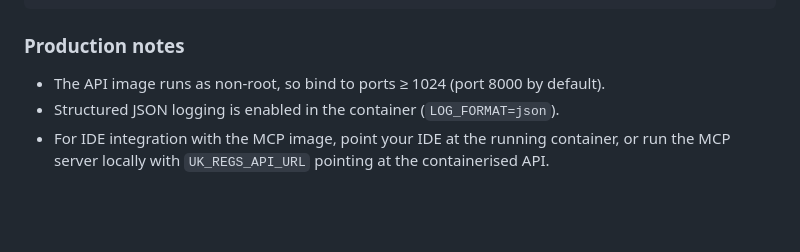
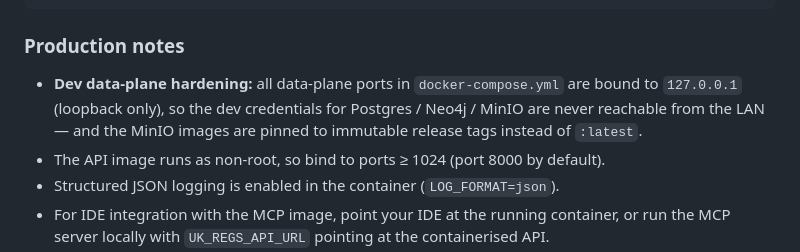
Before and after one commit to OmarJebbari/Uk-regs-pipeline, a Markdown page: README.md, the part around the change. Rendered like a GitHub page; blank space fills up the shorter version.

Commit message:
docs(readme): document loopback port binding + pinned MinIO images

```diff
--- a/README.md
+++ b/README.md
@@ -661,6 +661,10 @@ make image-push  SVC=api REG=ghcr.io/your-org
 
 ### Production notes
 
+- **Dev data-plane hardening:** all data-plane ports in `docker-compose.yml`
+  are bound to `127.0.0.1` (loopback only), so the dev credentials for
+  Postgres / Neo4j / MinIO are never reachable from the LAN — and the MinIO
+  images are pinned to immutable release tags instead of `:latest`.
 - The API image runs as non-root, so bind to ports ≥ 1024 (port 8000 by default).
 - Structured JSON logging is enabled in the container (`LOG_FORMAT=json`).
 - For IDE integration with the MCP image, point your IDE at the running
```
